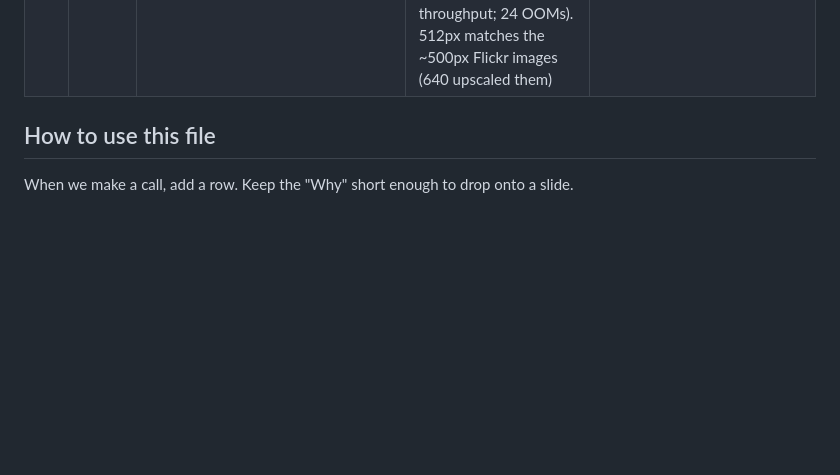
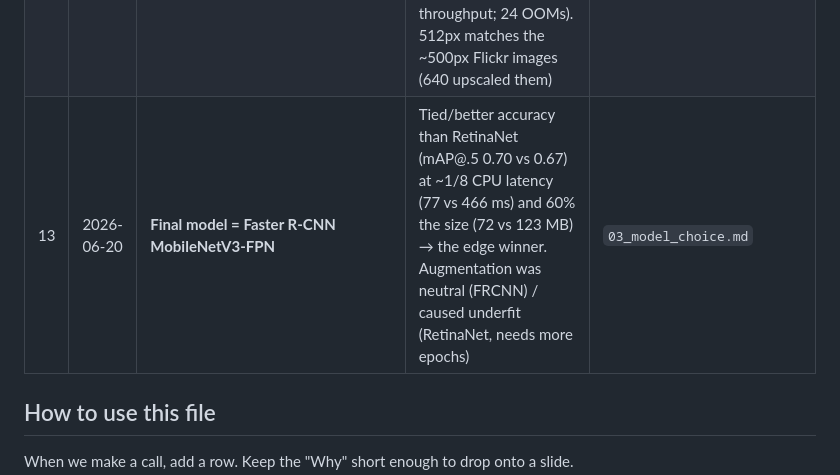
Before and after one commit to ElayBarLev/CompVision, a Markdown page: docs/decisions_log.md, the part around the change. Drawn GitHub-style; blank space fills up the shorter version.

```diff
--- a/docs/decisions_log.md
+++ b/docs/decisions_log.md
@@ -17,6 +17,7 @@ and to each other. Newest at the bottom.
 | 10 | 2026-06-20 | **Ensemble was required, not just nicer** | After the 5000-img run: OD-only gave vehicle val=98 (**SHORT** of 100); ensemble gave 138 (**OK**). The ensemble cleanup is what lets us meet the per-class minimum | `07_annotation_method.md` |
 | 11 | 2026-06-20 | First-pass training on a **750/class subset** (1354 imgs), **15 epochs** | Fast iteration to pick the winning arch + see raw-vs-aug; we retrain the winner on the full dataset with tuned epochs later | `03_model_choice.md` |
 | 12 | 2026-06-20 | **Faster R-CNN trained without AMP**; RetinaNet with AMP. **batch 16, 512px** | Measured: Faster R-CNN + autocast = 15 s/batch (pathological box-op fp16 path); no-AMP = 0.43 s/batch. RetinaNet+AMP fine. batch 16 ≈ 6 GB (best throughput; 24 OOMs). 512px matches the ~500px Flickr images (640 upscaled them) | — |
+| 13 | 2026-06-20 | **Final model = Faster R-CNN MobileNetV3-FPN** | Tied/better accuracy than RetinaNet (mAP@.5 0.70 vs 0.67) at ~1/8 CPU latency (77 vs 466 ms) and 60% the size (72 vs 123 MB) → the edge winner. Augmentation was neutral (FRCNN) / caused underfit (RetinaNet, needs more epochs) | `03_model_choice.md` |
 
 ## How to use this file
 When we make a call, add a row. Keep the "Why" short enough to drop onto a slide.
```
Also changed, not shown: docs/03_model_choice.md (+27 -3 lines).
